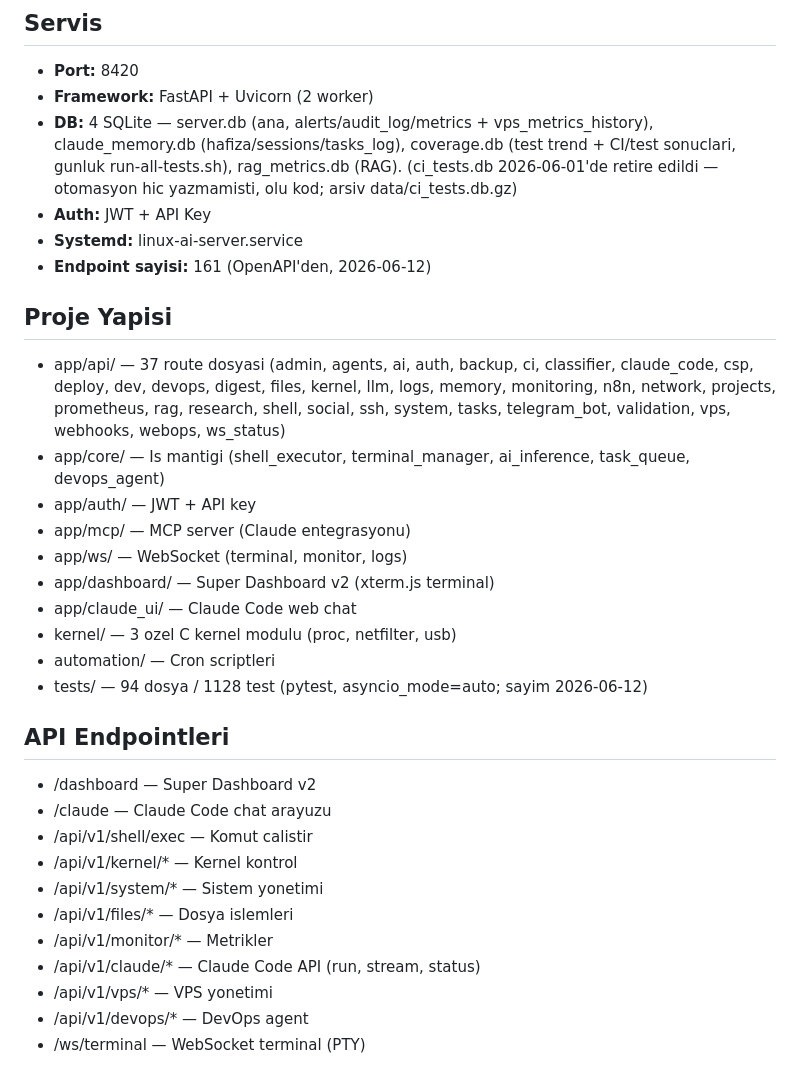
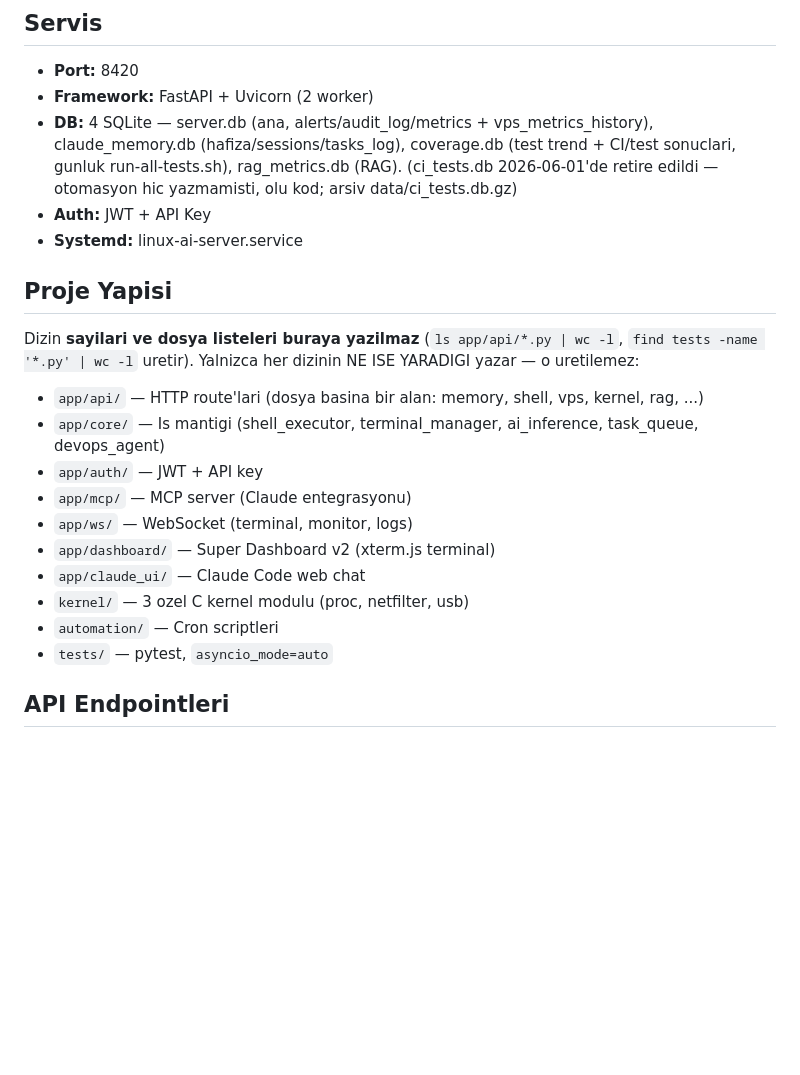
Before and after one commit to turer73/claude-server, a Markdown page: CLAUDE.md, the part around one of its changes. GitHub-like rendering; blank space fills up the shorter version.

```diff
--- a/CLAUDE.md
+++ b/CLAUDE.md
@@ -45,30 +45,21 @@
 - **DB:** 4 SQLite — server.db (ana, alerts/audit_log/metrics + vps_metrics_history), claude_memory.db (hafiza/sessions/tasks_log), coverage.db (test trend + CI/test sonuclari, gunluk run-all-tests.sh), rag_metrics.db (RAG). (ci_tests.db 2026-06-01'de retire edildi — otomasyon hic yazmamisti, olu kod; arsiv data/ci_tests.db.gz)
 - **Auth:** JWT + API Key
 - **Systemd:** linux-ai-server.service
-- **Endpoint sayisi:** 161 (OpenAPI'den, 2026-06-12)
 
 ## Proje Yapisi
-- app/api/ — 37 route dosyasi (admin, agents, ai, auth, backup, ci, classifier, claude_code, csp, deploy, dev, devops, digest, files, kernel, llm, logs, memory, monitoring, n8n, network, projects, prometheus, rag, research, shell, social, ssh, system, tasks, telegram_bot, validation, vps, webhooks, webops, ws_status)
-- app/core/ — Is mantigi (shell_executor, terminal_manager, ai_inference, task_queue, devops_agent)
-- app/auth/ — JWT + API key
-- app/mcp/ — MCP server (Claude entegrasyonu)
-- app/ws/ — WebSocket (terminal, monitor, logs)
-- app/dashboard/ — Super Dashboard v2 (xterm.js terminal)
-- app/claude_ui/ — Claude Code web chat
-- kernel/ — 3 ozel C kernel modulu (proc, netfilter, usb)
-- automation/ — Cron scriptleri
-- tests/ — 94 dosya / 1128 test (pytest, asyncio_mode=auto; sayim 2026-06-12)
+
+Dizin **sayilari ve dosya listeleri buraya yazilmaz** (`ls app/api/*.py | wc -l`, `find tests -name '*.py' | wc -l` uretir). Yalnizca her dizinin NE ISE YARADIGI yazar — o uretilemez:
+
+- `app/api/` — HTTP route'lari (dosya basina bir alan: memory, shell, vps, kernel, rag, ...)
+- `app/core/` — Is mantigi (shell_executor, terminal_manager, ai_inference, task_queue, devops_agent)
+- `app/auth/` — JWT + API key
+- `app/mcp/` — MCP server (Claude entegrasyonu)
+- `app/ws/` — WebSocket (terminal, monitor, logs)
+- `app/dashboard/` — Super Dashboard v2 (xterm.js terminal)
+- `app/claude_ui/` — Claude Code web chat
+- `kernel/` — 3 ozel C kernel modulu (proc, netfilter, usb)
+- `automation/` — Cron scriptleri
+- `tests/` — pytest, `asyncio_mode=auto`
 
 ## API Endpointleri
-- /dashboard — Super Dashboard v2
-- /claude — Claude Code chat arayuzu
-- /api/v1/shell/exec — Komut calistir
-- /api/v1/kernel/* — Kernel kontrol
-- /api/v1/system/* — Sistem yonetimi
-- /api/v1/files/* — Dosya islemleri
-- /api/v1/monitor/* — Metrikler
-- /api/v1/claude/* — Claude Code API (run, stream, status)
-- /api/v1/vps/* — VPS yonetimi
-- /api/v1/devops/* — DevOps agent
-- /ws/terminal — WebSocket terminal (PTY)
 
```
Also changed, not shown: other parts of CLAUDE.md (+41 -10 lines).
